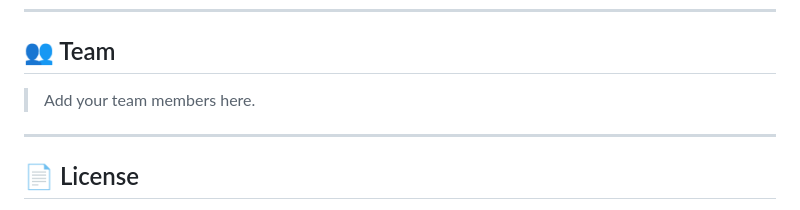
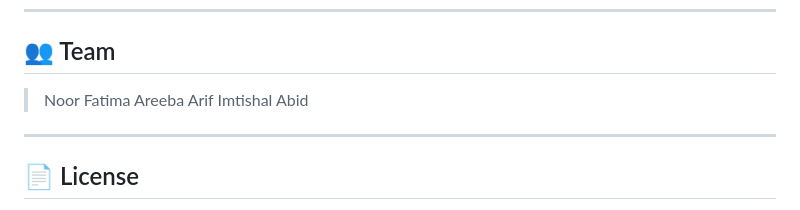
Before and after one commit to noorfatima018/FYP, a Markdown page: README.md, the part around the change. Rendered like a GitHub page.

```diff
--- a/README.md
+++ b/README.md
@@ -284,7 +284,9 @@ RentWise/
 
 ## 👥 Team
 
-> Add your team members here.
+> Noor Fatima
+> Areeba Arif
+> Imtishal Abid
 
 ---
 
```
